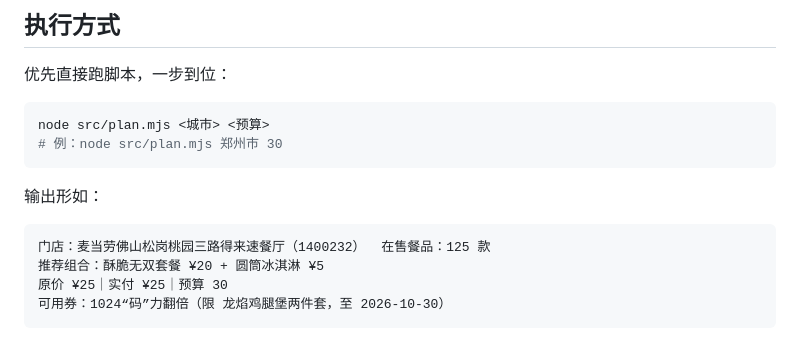
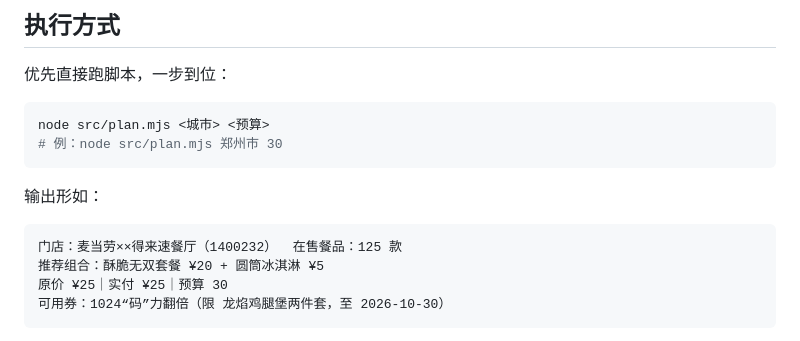
Before and after one commit to angelky7/mcd-what-to-eat, a Markdown page: SKILL.md, the part around the change. Rendered like a GitHub page.

````diff
--- a/SKILL.md
+++ b/SKILL.md
@@ -37,7 +37,7 @@ node src/plan.mjs <城市> <预算>
 输出形如：
 
 ```
-门店：麦当劳佛山松岗桃园三路得来速餐厅（1400232）  在售餐品：125 款
+门店：麦当劳××得来速餐厅（1400232）  在售餐品：125 款
 推荐组合：酥脆无双套餐 ¥20 + 圆筒冰淇淋 ¥5
 原价 ¥25｜实付 ¥25｜预算 30
 可用券：1024“码”力翻倍（限 龙焰鸡腿堡两件套，至 2026-10-30）
````
Also changed, not shown: README.md (+2 -2 lines).
